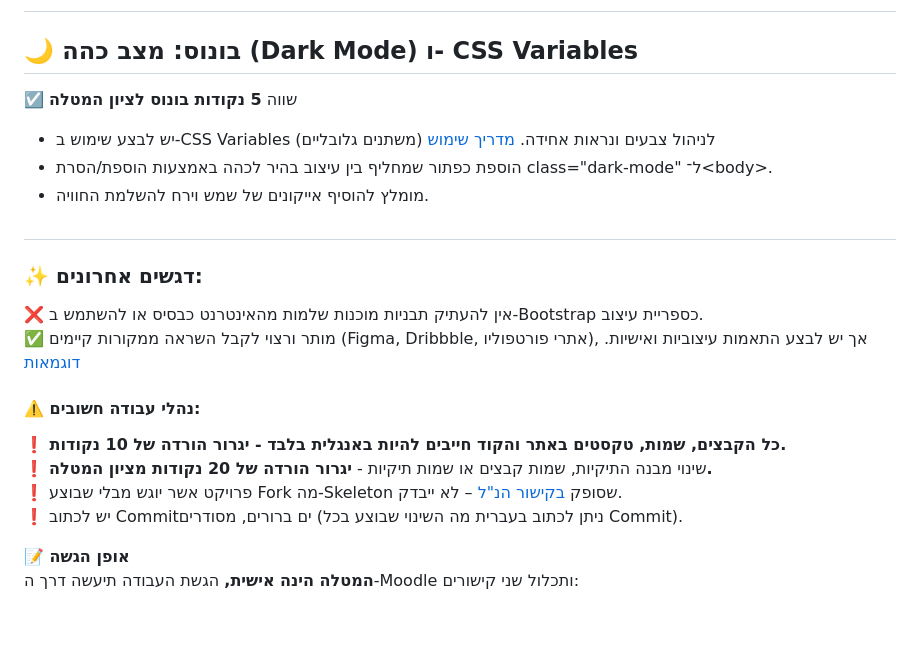
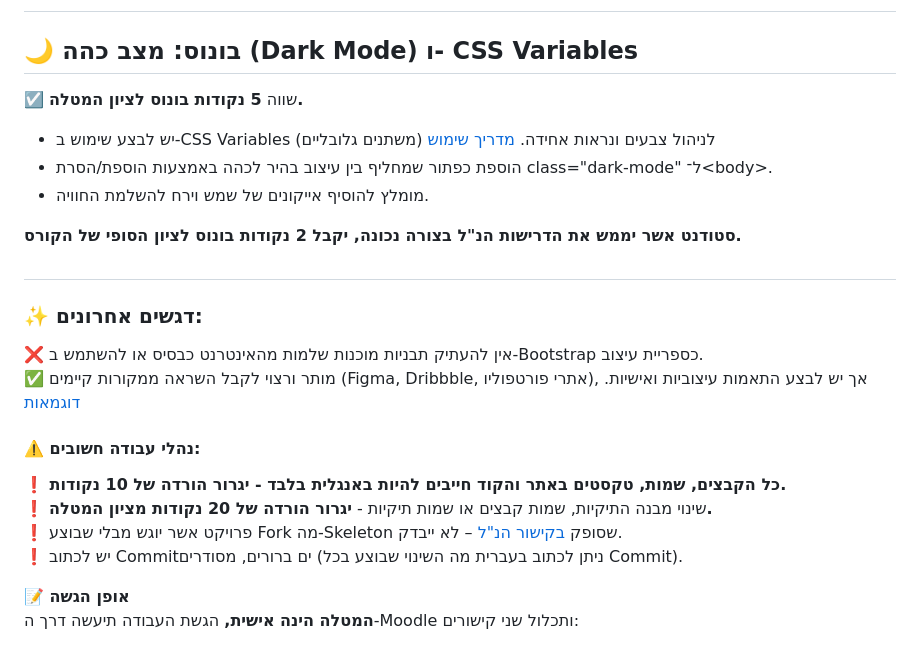
Before and after one commit to yuvalsigal16/HomeAssignment2, a Markdown page: README.md, the part around one of its changes. Drawn GitHub-style; blank space fills up the shorter version.

```diff
--- a/README.md
+++ b/README.md
@@ -90,18 +96,20 @@
 
 ## **🌙 בונוס: מצב כהה (Dark Mode) ו- CSS Variables**
 
-☑️ שווה **5 נקודות בונוס לציון המטלה**
+☑️ שווה **5 נקודות בונוס לציון המטלה.**
 
 * יש לבצע שימוש ב-CSS Variables (משתנים גלובליים) לניהול צבעים ונראות אחידה. [מדריך שימוש](https://www.w3schools.com/css/css3_variables.asp)
 * הוספת כפתור שמחליף בין עיצוב בהיר לכהה באמצעות הוספת/הסרת class="dark-mode" ל־\<body\>.
 * מומלץ להוסיף אייקונים של שמש וירח להשלמת החוויה.
+
+**סטודנט אשר יממש את הדרישות הנ"ל בצורה נכונה, יקבל 2 נקודות בונוס לציון הסופי של הקורס.**
 
 ##
 
 ### **✨ דגשים אחרונים:**
 
 **❌** אין להעתיק תבניות מוכנות שלמות מהאינטרנט כבסיס או להשתמש ב-Bootstrap כספריית עיצוב.
-**✅** מותר ורצוי לקבל השראה ממקורות קיימים (Figma, Dribbble, אתרי פורטפוליו), אך יש לבצע התאמות עיצוביות ואישיות.  [דוגמאות](https://www.figma.com/community/portfolio-templates?editor_type=figma)
+**✅** מותר ורצוי לקבל השראה ממקורות קיימים (Figma, Dribbble, אתרי פורטפוליו), אך יש לבצע התאמות עיצוביות ואישיות. [דוגמאות](https://www.figma.com/community/portfolio-templates?editor_type=figma)
 
 ####
 
@@ -112,7 +120,6 @@
 ❗ פרויקט אשר יוגש מבלי שבוצע Fork מה-Skeleton שסופק [בקישור הנ"ל](https://github.com/Ruppin-2025/HomeAssignment2) – לא ייבדק.
 ❗ יש לכתוב Commitים ברורים, מסודרים (ניתן לכתוב בעברית מה השינוי שבוצע בכל Commit).
 
-
 **📝 אופן הגשה**
 **המטלה הינה אישית,** הגשת העבודה תיעשה דרך ה-Moodle ותכלול שני קישורים:
 
```
Also changed, not shown: other parts of README.md (+41 -35 lines).
